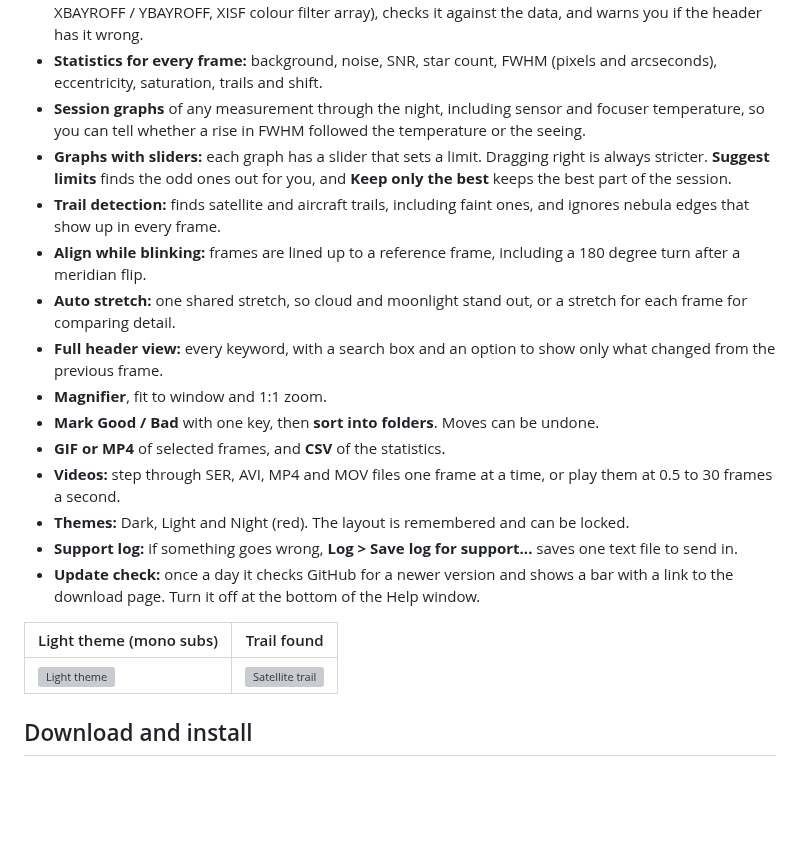
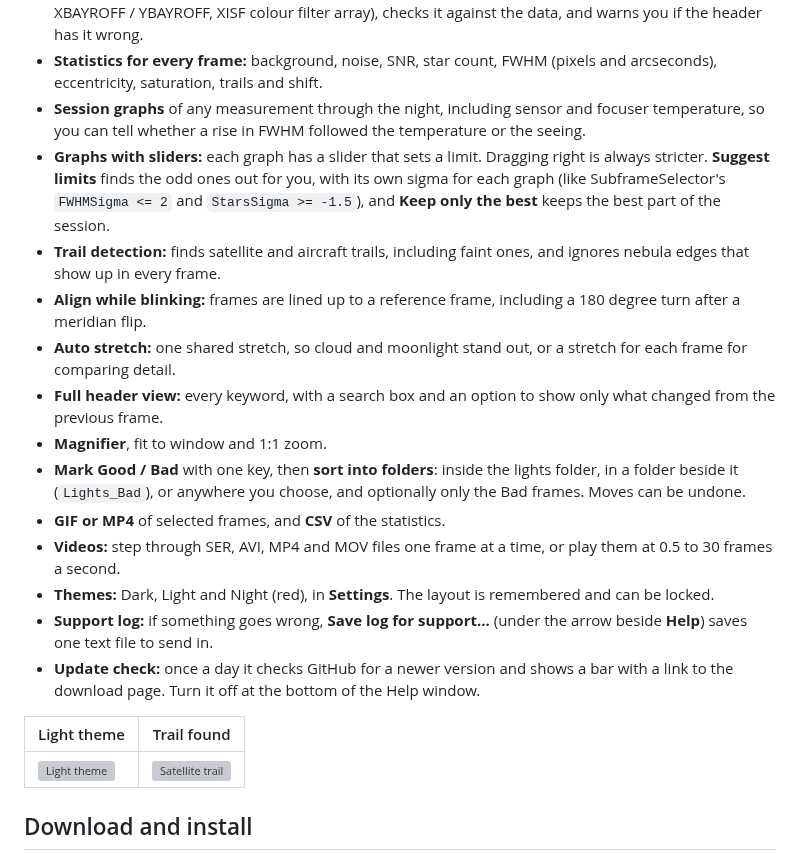
Before and after one commit to Astro5hed/AS-Blink, a Markdown page: README.md, the part around one of its changes. Rendered like a GitHub page; blank space fills up the shorter version; grey boxes are pictures that could not be loaded.

```diff
--- a/README.md
+++ b/README.md
@@ -19,20 +19,20 @@ Open a folder of subs and AS Blink measures every frame in the background while
 - **Correct colour (OSC) debayering:** reads the Bayer pattern from the header (BAYERPAT, ROWORDER, XBAYROFF / YBAYROFF, XISF colour filter array), checks it against the data, and warns you if the header has it wrong.
 - **Statistics for every frame:** background, noise, SNR, star count, FWHM (pixels and arcseconds), eccentricity, saturation, trails and shift.
 - **Session graphs** of any measurement through the night, including sensor and focuser temperature, so you can tell whether a rise in FWHM followed the temperature or the seeing.
-- **Graphs with sliders:** each graph has a slider that sets a limit. Dragging right is always stricter. **Suggest limits** finds the odd ones out for you, and **Keep only the best** keeps the best part of the session.
+- **Graphs with sliders:** each graph has a slider that sets a limit. Dragging right is always stricter. **Suggest limits** finds the odd ones out for you, with its own sigma for each graph (like SubframeSelector's `FWHMSigma <= 2` and `StarsSigma >= -1.5`), and **Keep only the best** keeps the best part of the session.
 - **Trail detection:** finds satellite and aircraft trails, including faint ones, and ignores nebula edges that show up in every frame.
 - **Align while blinking:** frames are lined up to a reference frame, including a 180 degree turn after a meridian flip.
 - **Auto stretch:** one shared stretch, so cloud and moonlight stand out, or a stretch for each frame for comparing detail.
 - **Full header view:** every keyword, with a search box and an option to show only what changed from the previous frame.
 - **Magnifier**, fit to window and 1:1 zoom.
-- **Mark Good / Bad** with one key, then **sort into folders**. Moves can be undone.
+- **Mark Good / Bad** with one key, then **sort into folders**: inside the lights folder, in a folder beside it (`Lights_Bad`), or anywhere you choose, and optionally only the Bad frames. Moves can be undone.
 - **GIF or MP4** of selected frames, and **CSV** of the statistics.
 - **Videos:** step through SER, AVI, MP4 and MOV files one frame at a time, or play them at 0.5 to 30 frames a second.
-- **Themes:** Dark, Light and Night (red). The layout is remembered and can be locked.
-- **Support log:** if something goes wrong, **Log > Save log for support...** saves one text file to send in.
+- **Themes:** Dark, Light and Night (red), in **Settings**. The layout is remembered and can be locked.
+- **Support log:** if something goes wrong, **Save log for support...** (under the arrow beside **Help**) saves one text file to send in.
 - **Update check:** once a day it checks GitHub for a newer version and shows a bar with a link to the download page. Turn it off at the bottom of the Help window.
 
-| Light theme (mono subs) | Trail found |
+| Light theme | Trail found |
 |---|---|
 | ![Light theme](screenshots/main_light.png) | ![Satellite trail](screenshots/trail.png) |
 
```
Also changed, not shown: other parts of README.md (+8 -6 lines), CHANGELOG.md (+10 -0 lines), screenshots/video.png, 2 other files.
